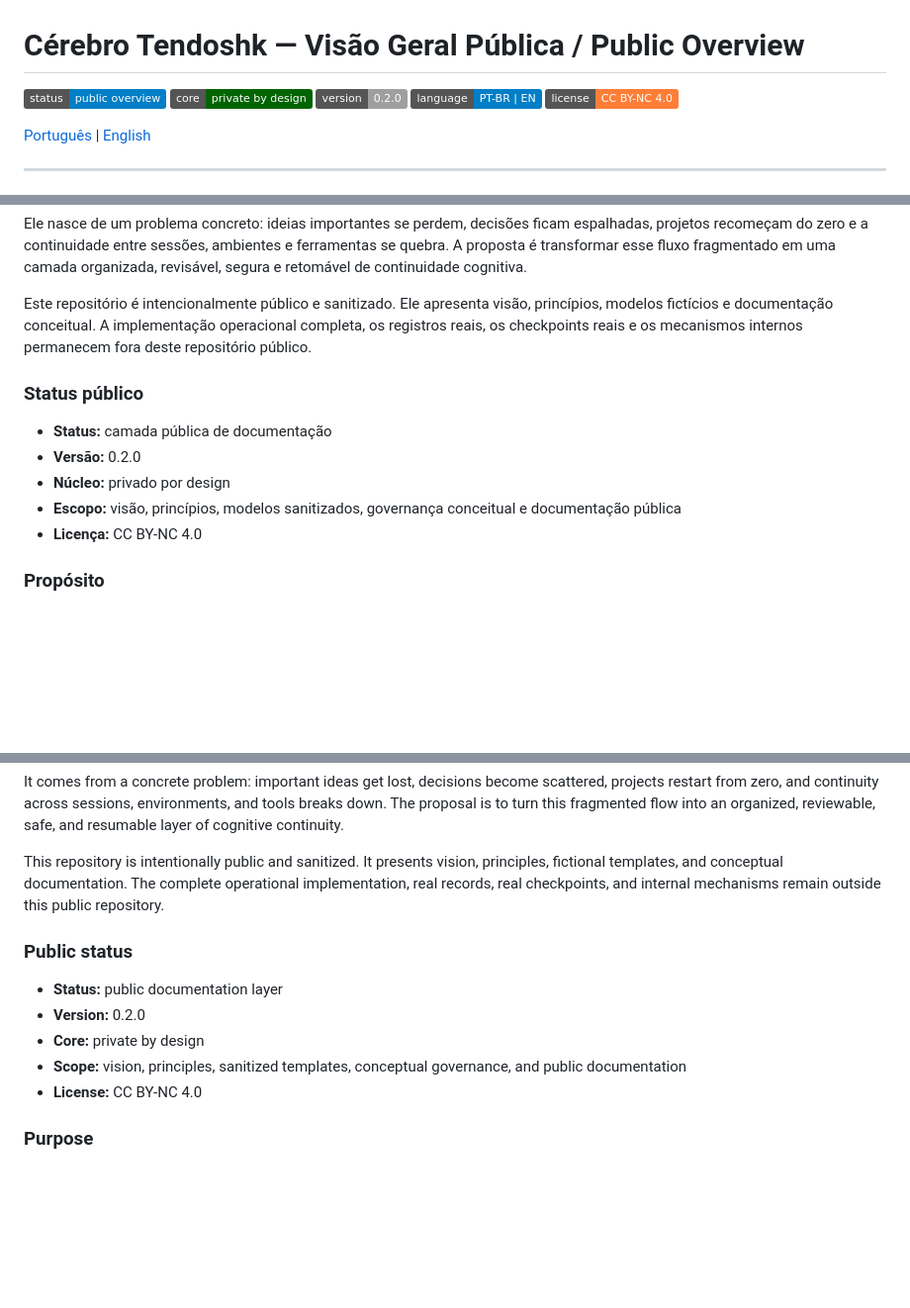
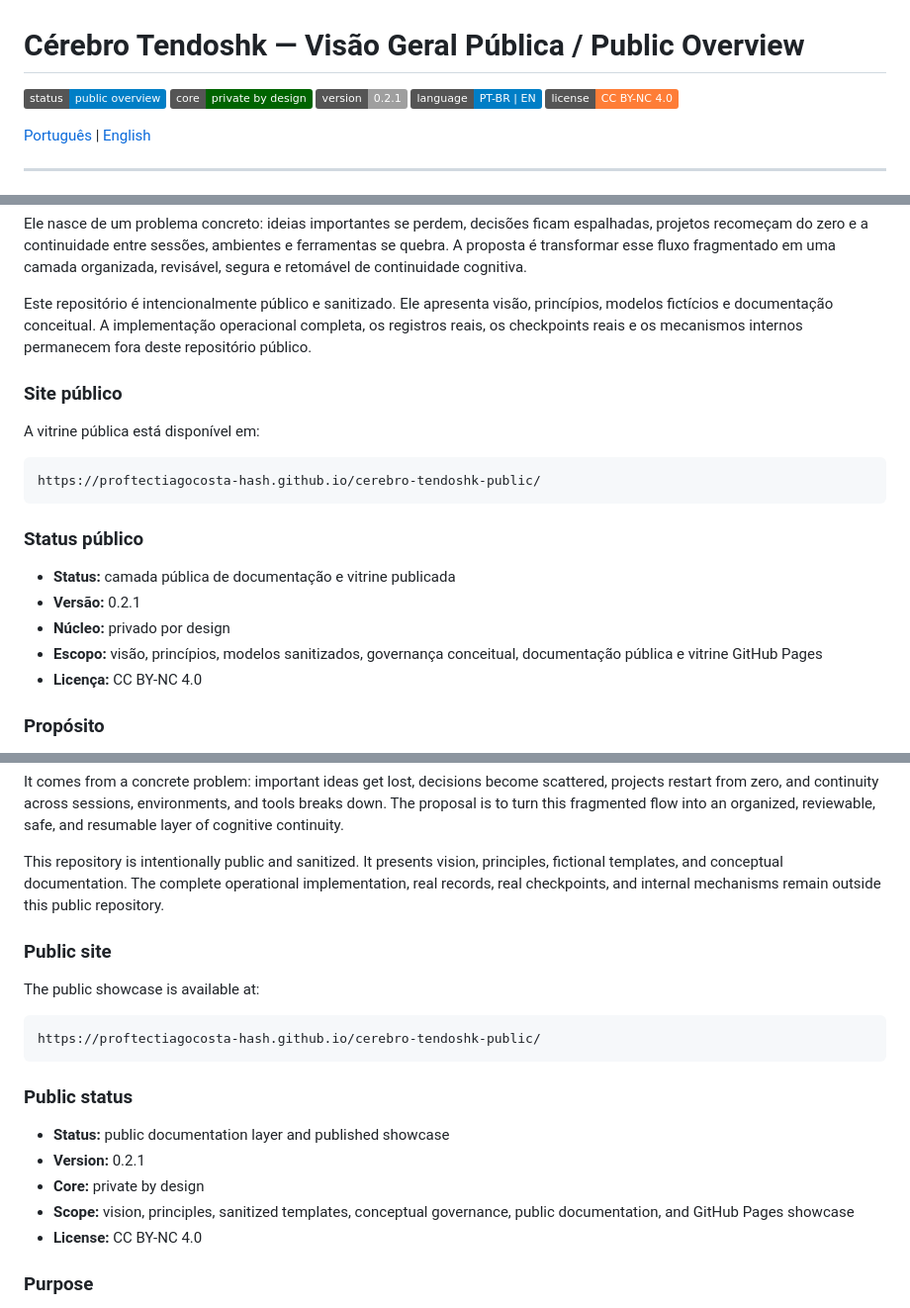
Before and after one commit to proftectiagocosta-hash/cerebro-tendoshk-public, a Markdown page: README.md, 3 parts joined by grey strips. Shown at 99% size. Drawn GitHub-style; badges without logos; blank space fills up the shorter version.

Commit message:
docs: update public overview after pages release

````diff
--- a/README.md
+++ b/README.md
@@ -2,7 +2,7 @@
 
 ![Status](https://img.shields.io/badge/status-public%20overview-blue)
 ![Core](https://img.shields.io/badge/core-private%20by%20design-darkgreen)
-![Version](https://img.shields.io/badge/version-0.2.0-lightgrey)
+![Version](https://img.shields.io/badge/version-0.2.1-lightgrey)
 ![Language](https://img.shields.io/badge/language-PT--BR%20%7C%20EN-informational)
 ![License](https://img.shields.io/badge/license-CC%20BY--NC%204.0-orange)
 
@@ -18,12 +18,20 @@ Ele nasce de um problema concreto: ideias importantes se perdem, decisões ficam
 
 Este repositório é intencionalmente público e sanitizado. Ele apresenta visão, princípios, modelos fictícios e documentação conceitual. A implementação operacional completa, os registros reais, os checkpoints reais e os mecanismos internos permanecem fora deste repositório público.
 
+### Site público
+
+A vitrine pública está disponível em:
+
+```txt
+https://proftectiagocosta-hash.github.io/cerebro-tendoshk-public/
+```
+
 ### Status público
 
-- **Status:** camada pública de documentação
-- **Versão:** 0.2.0
+- **Status:** camada pública de documentação e vitrine publicada
+- **Versão:** 0.2.1
 - **Núcleo:** privado por design
-- **Escopo:** visão, princípios, modelos sanitizados, governança conceitual e documentação pública
+- **Escopo:** visão, princípios, modelos sanitizados, governança conceitual, documentação pública e vitrine GitHub Pages
 - **Licença:** CC BY-NC 4.0
 
 ### Propósito
@@ -133,12 +144,20 @@ It comes from a concrete problem: important ideas get lost, decisions become sca
 
 This repository is intentionally public and sanitized. It presents vision, principles, fictional templates, and conceptual documentation. The complete operational implementation, real records, real checkpoints, and internal mechanisms remain outside this public repository.
 
+### Public site
+
+The public showcase is available at:
+
+```txt
+https://proftectiagocosta-hash.github.io/cerebro-tendoshk-public/
+```
+
 ### Public status
 
-- **Status:** public documentation layer
-- **Version:** 0.2.0
+- **Status:** public documentation layer and published showcase
+- **Version:** 0.2.1
 - **Core:** private by design
-- **Scope:** vision, principles, sanitized templates, conceptual governance, and public documentation
+- **Scope:** vision, principles, sanitized templates, conceptual governance, public documentation, and GitHub Pages showcase
 - **License:** CC BY-NC 4.0
 
 ### Purpose
````
Also changed, not shown: other parts of README.md (+6 -0 lines).
